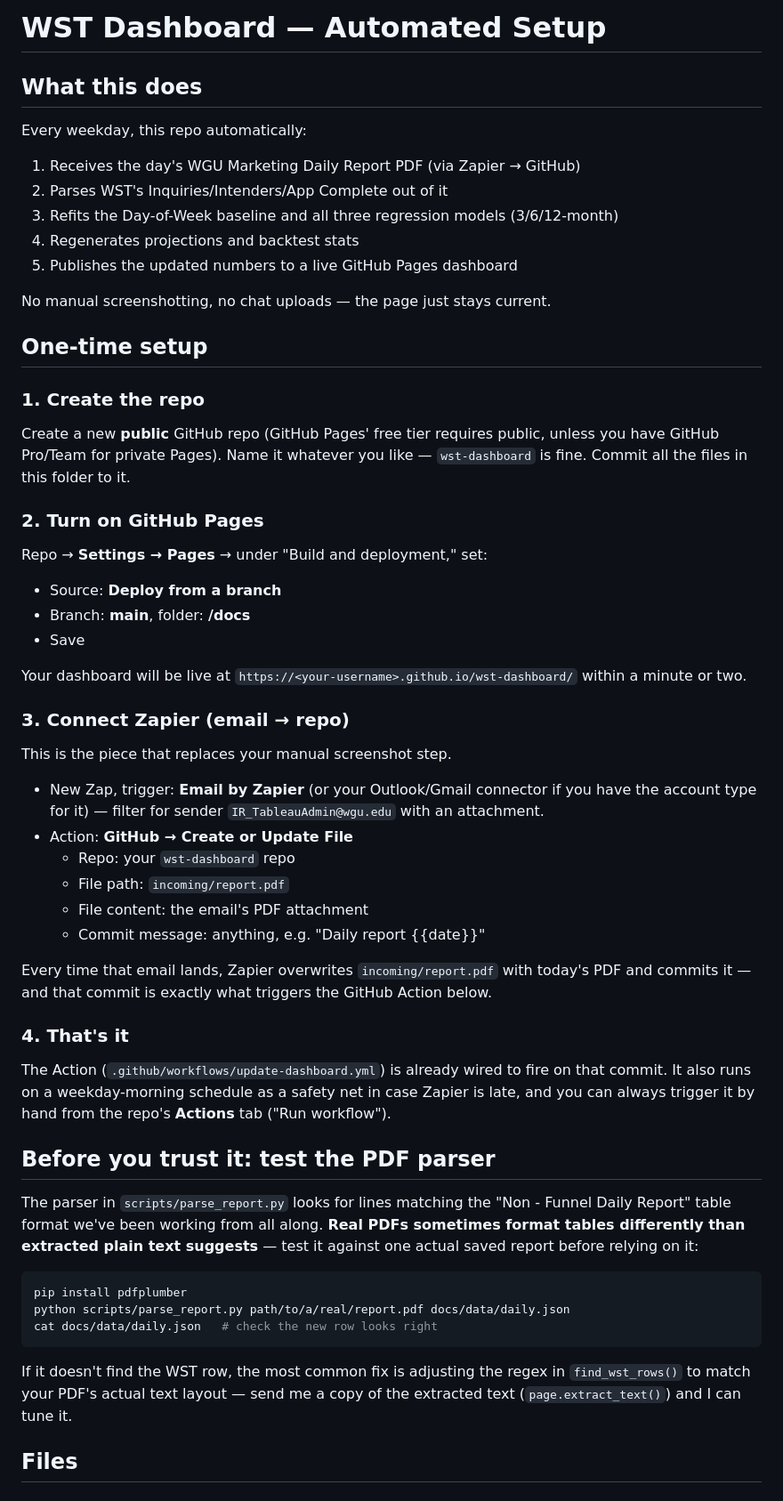
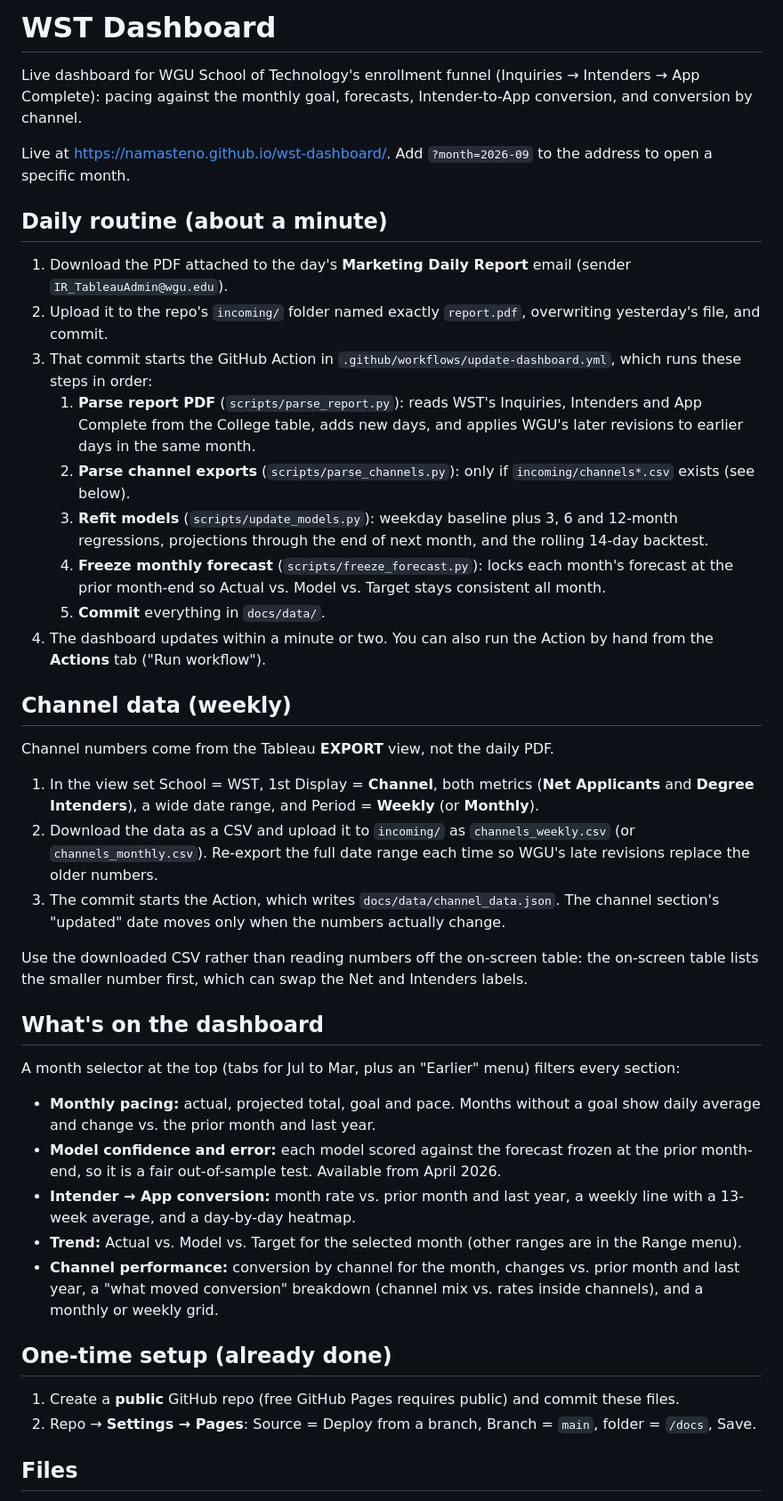
Before and after one commit to namasteno/wst-dashboard, a Markdown page: README.md, the part around one of its changes. Shown at 89% size. GitHub-like rendering.

````diff
--- a/README.md
+++ b/README.md
@@ -1,71 +1,45 @@
-# WST Dashboard — Automated Setup
+# WST Dashboard
 
-## What this does
-Every weekday, this repo automatically:
-1. Receives the day's WGU Marketing Daily Report PDF (via Zapier → GitHub)
-2. Parses WST's Inquiries/Intenders/App Complete out of it
-3. Refits the Day-of-Week baseline and all three regression models (3/6/12-month)
-4. Regenerates projections and backtest stats
-5. Publishes the updated numbers to a live GitHub Pages dashboard
+Live dashboard for WGU School of Technology's enrollment funnel (Inquiries → Intenders → App Complete): pacing against the monthly goal, forecasts, Intender-to-App conversion, and conversion by channel.
 
-No manual screenshotting, no chat uploads — the page just stays current.
+Live at <https://namasteno.github.io/wst-dashboard/>. Add `?month=2026-09` to the address to open a specific month.
 
-## One-time setup
+## Daily routine (about a minute)
 
-### 1. Create the repo
-Create a new **public** GitHub repo (GitHub Pages' free tier requires public,
-unless you have GitHub Pro/Team for private Pages). Name it whatever you like
-— `wst-dashboard` is fine. Commit all the files in this folder to it.
+1. Download the PDF attached to the day's **Marketing Daily Report** email (sender `IR_TableauAdmin@wgu.edu`).
+2. Upload it to the repo's `incoming/` folder named exactly `report.pdf`, overwriting yesterday's file, and commit.
+3. That commit starts the GitHub Action in `.github/workflows/update-dashboard.yml`, which runs these steps in order:
+   1. **Parse report PDF** (`scripts/parse_report.py`): reads WST's Inquiries, Intenders and App Complete from the College table, adds new days, and applies WGU's later revisions to earlier days in the same month.
+   2. **Parse channel exports** (`scripts/parse_channels.py`): only if `incoming/channels*.csv` exists (see below).
+   3. **Refit models** (`scripts/update_models.py`): weekday baseline plus 3, 6 and 12-month regressions, projections through the end of next month, and the rolling 14-day backtest.
+   4. **Freeze monthly forecast** (`scripts/freeze_forecast.py`): locks each month's forecast at the prior month-end so Actual vs. Model vs. Target stays consistent all month.
+   5. **Commit** everything in `docs/data/`.
+4. The dashboard updates within a minute or two. You can also run the Action by hand from the **Actions** tab ("Run workflow").
 
-### 2. Turn on GitHub Pages
-Repo → **Settings → Pages** → under "Build and deployment," set:
-- Source: **Deploy from a branch**
-- Branch: **main**, folder: **/docs**
-- Save
+## Channel data (weekly)
 
-Your dashboard will be live at `https://<your-username>.github.io/wst-dashboard/`
-within a minute or two.
+Channel numbers come from the Tableau **EXPORT** view, not the daily PDF.
 
-### 3. Connect Zapier (email → repo)
-This is the piece that replaces your manual screenshot step.
+1. In the view set School = WST, 1st Display = **Channel**, both metrics (**Net Applicants** and **Degree Intenders**), a wide date range, and Period = **Weekly** (or **Monthly**).
+2. Download the data as a CSV and upload it to `incoming/` as `channels_weekly.csv` (or `channels_monthly.csv`). Re-export the full date range each time so WGU's late revisions replace the older numbers.
+3. The commit starts the Action, which writes `docs/data/channel_data.json`. The channel section's "updated" date moves only when the numbers actually change.
 
-- New Zap, trigger: **Email by Zapier** (or your Outlook/Gmail connector if
-  you have the account type for it) — filter for sender
-  `IR_TableauAdmin@wgu.edu` with an attachment.
-- Action: **GitHub → Create or Update File**
-  - Repo: your `wst-dashboard` repo
-  - File path: `incoming/report.pdf`
-  - File content: the email's PDF attachment
-  - Commit message: anything, e.g. "Daily report {{date}}"
+Use the downloaded CSV rather than reading numbers off the on-screen table: the on-screen table lists the smaller number first, which can swap the Net and Intenders labels.
 
-Every time that email lands, Zapier overwrites `incoming/report.pdf` with
-today's PDF and commits it — and that commit is exactly what triggers the
-GitHub Action below.
+## What's on the dashboard
 
-### 4. That's it
-The Action (`.github/workflows/update-dashboard.yml`) is already wired to
-fire on that commit. It also runs on a weekday-morning schedule as a
-safety net in case Zapier is late, and you can always trigger it by hand
-from the repo's **Actions** tab ("Run workflow").
+A month selector at the top (tabs for Jul to Mar, plus an "Earlier" menu) filters every section:
 
-## Before you trust it: test the PDF parser
+- **Monthly pacing:** actual, projected total, goal and pace. Months without a goal show daily average and change vs. the prior month and last year.
+- **Model confidence and error:** each model scored against the forecast frozen at the prior month-end, so it is a fair out-of-sample test. Available from April 2026.
+- **Intender → App conversion:** month rate vs. prior month and last year, a weekly line with a 13-week average, and a day-by-day heatmap.
+- **Trend:** Actual vs. Model vs. Target for the selected month (other ranges are in the Range menu).
+- **Channel performance:** conversion by channel for the month, changes vs. prior month and last year, a "what moved conversion" breakdown (channel mix vs. rates inside channels), and a monthly or weekly grid.
 
-The parser in `scripts/parse_report.py` looks for lines matching the
-"Non - Funnel Daily Report" table format we've been working from all
-along. **Real PDFs sometimes format tables differently than extracted
-plain text suggests** — test it against one actual saved report before
-relying on it:
+## One-time setup (already done)
 
-```bash
-pip install pdfplumber
-python scripts/parse_report.py path/to/a/real/report.pdf docs/data/daily.json
-cat docs/data/daily.json   # check the new row looks right
-```
-
-If it doesn't find the WST row, the most common fix is adjusting the
-regex in `find_wst_rows()` to match your PDF's actual text layout —
-send me a copy of the extracted text (`page.extract_text()`) and I can
-tune it.
+1. Create a **public** GitHub repo (free GitHub Pages requires public) and commit these files.
+2. Repo → **Settings → Pages**: Source = Deploy from a branch, Branch = `main`, folder = `/docs`, Save.
 
 ## Files
 
````
Also changed, not shown: other parts of README.md (+31 -10 lines).
